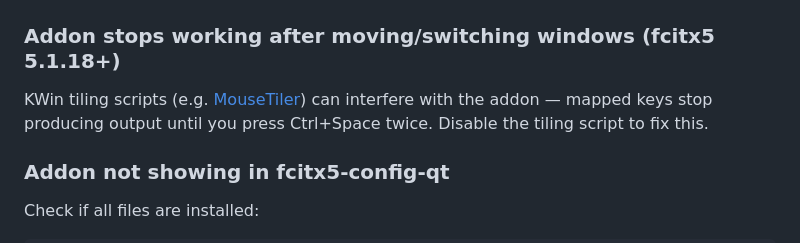
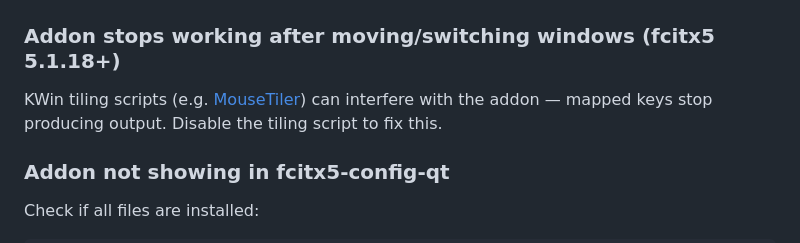
Before and after one commit to Maik-0000FF/schnelle-umlaute, a Markdown page: README.md, the part around the change. Drawn GitHub-style.

Commit message:
docs: Fix tiling script troubleshooting description

```diff
--- a/README.md
+++ b/README.md
@@ -544,7 +544,7 @@ This is a **native Fcitx5 addon** written in **C++**, using the Fcitx5 InputMeth
 
 ### Addon stops working after moving/switching windows (fcitx5 5.1.18+)
 
-KWin tiling scripts (e.g. [MouseTiler](https://github.com/rxappdev/MouseTiler)) can interfere with the addon — mapped keys stop producing output until you press Ctrl+Space twice. Disable the tiling script to fix this.
+KWin tiling scripts (e.g. [MouseTiler](https://github.com/rxappdev/MouseTiler)) can interfere with the addon — mapped keys stop producing output. Disable the tiling script to fix this.
 
 ### Addon not showing in fcitx5-config-qt
 
```
